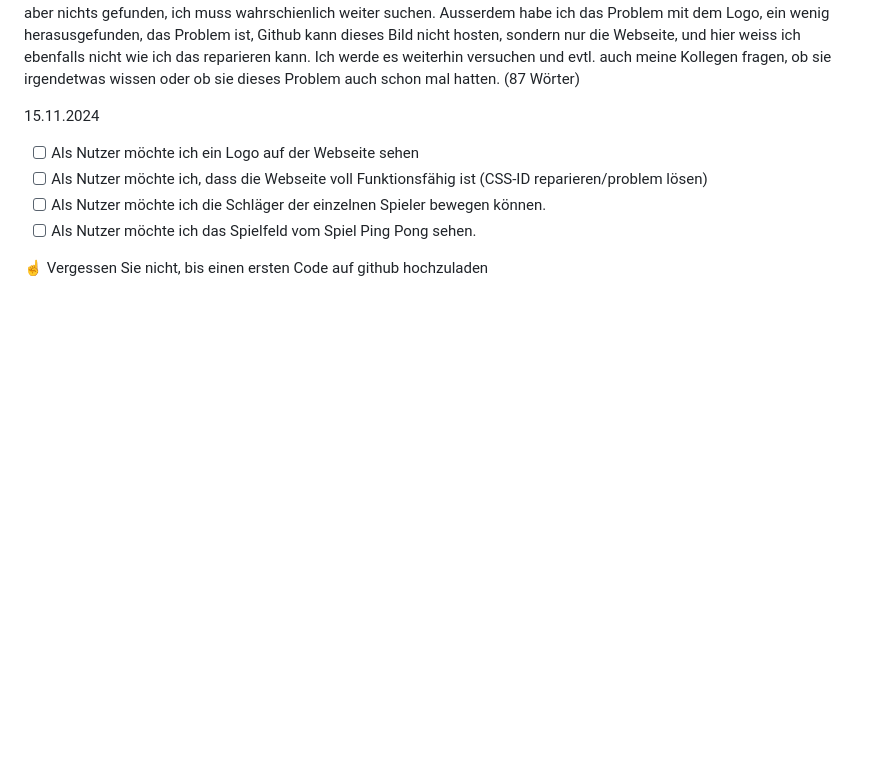
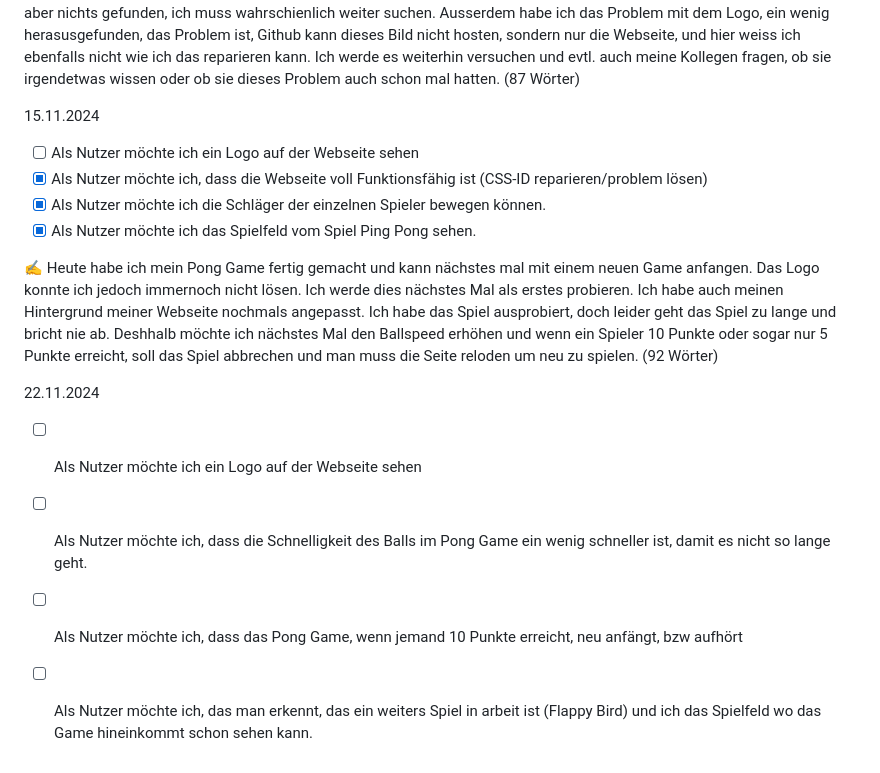
Before and after one commit to ZTCKamikaze/Lernperiode-7, a Markdown page: README.md, the part around the change. Rendered like a GitHub page; blank space fills up the shorter version.

```diff
--- a/README.md
+++ b/README.md
@@ -38,8 +38,14 @@ Als Projekt würde ich meine Gaming Webseite weiter machen, die ist perfekt, da
 
 15.11.2024
 - [ ] Als Nutzer möchte ich ein Logo auf der Webseite sehen
-- [ ] Als Nutzer möchte ich, dass die Webseite voll Funktionsfähig ist (CSS-ID reparieren/problem lösen)
-- [ ] Als Nutzer möchte ich die Schläger der einzelnen Spieler bewegen können.
-- [ ] Als Nutzer möchte ich das Spielfeld vom Spiel Ping Pong sehen.
+- [X] Als Nutzer möchte ich, dass die Webseite voll Funktionsfähig ist (CSS-ID reparieren/problem lösen)
+- [X] Als Nutzer möchte ich die Schläger der einzelnen Spieler bewegen können.
+- [X] Als Nutzer möchte ich das Spielfeld vom Spiel Ping Pong sehen.
 
-☝️ Vergessen Sie nicht, bis einen ersten Code auf github hochzuladen
+✍️ Heute habe ich mein Pong Game fertig gemacht und kann nächstes mal mit einem neuen Game anfangen. Das Logo konnte ich jedoch immernoch nicht lösen. Ich werde dies nächstes Mal als erstes probieren. Ich habe auch meinen Hintergrund meiner Webseite nochmals angepasst. Ich habe das Spiel ausprobiert, doch leider geht das Spiel zu lange und bricht nie ab. Deshhalb möchte ich nächstes Mal den Ballspeed erhöhen und wenn ein Spieler 10 Punkte oder sogar nur 5 Punkte erreicht, soll das Spiel abbrechen und man muss die Seite reloden um neu zu spielen. (92 Wörter)
+
+22.11.2024
+- [ ] Als Nutzer möchte ich ein Logo auf der Webseite sehen
+- [ ] Als Nutzer möchte ich, dass die Schnelligkeit des Balls im Pong Game ein wenig schneller ist, damit es nicht so lange geht.
+- [ ] Als Nutzer möchte ich, dass das Pong Game, wenn jemand 10 Punkte erreicht, neu anfängt, bzw aufhört
+- [ ] Als Nutzer möchte ich, das man erkennt, das ein weiters Spiel in arbeit ist (Flappy Bird) und ich das Spielfeld wo das Game hineinkommt schon sehen kann.
```
